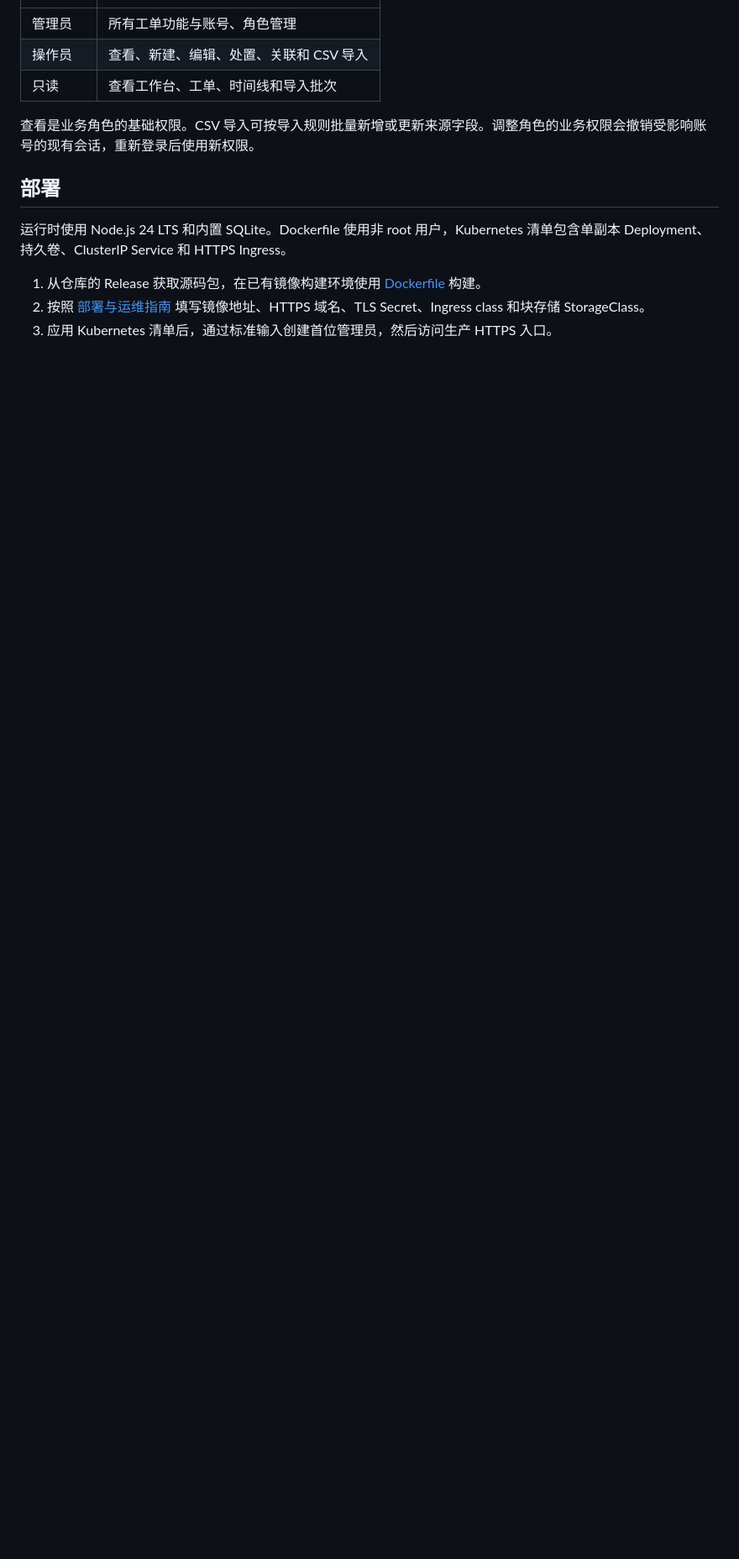
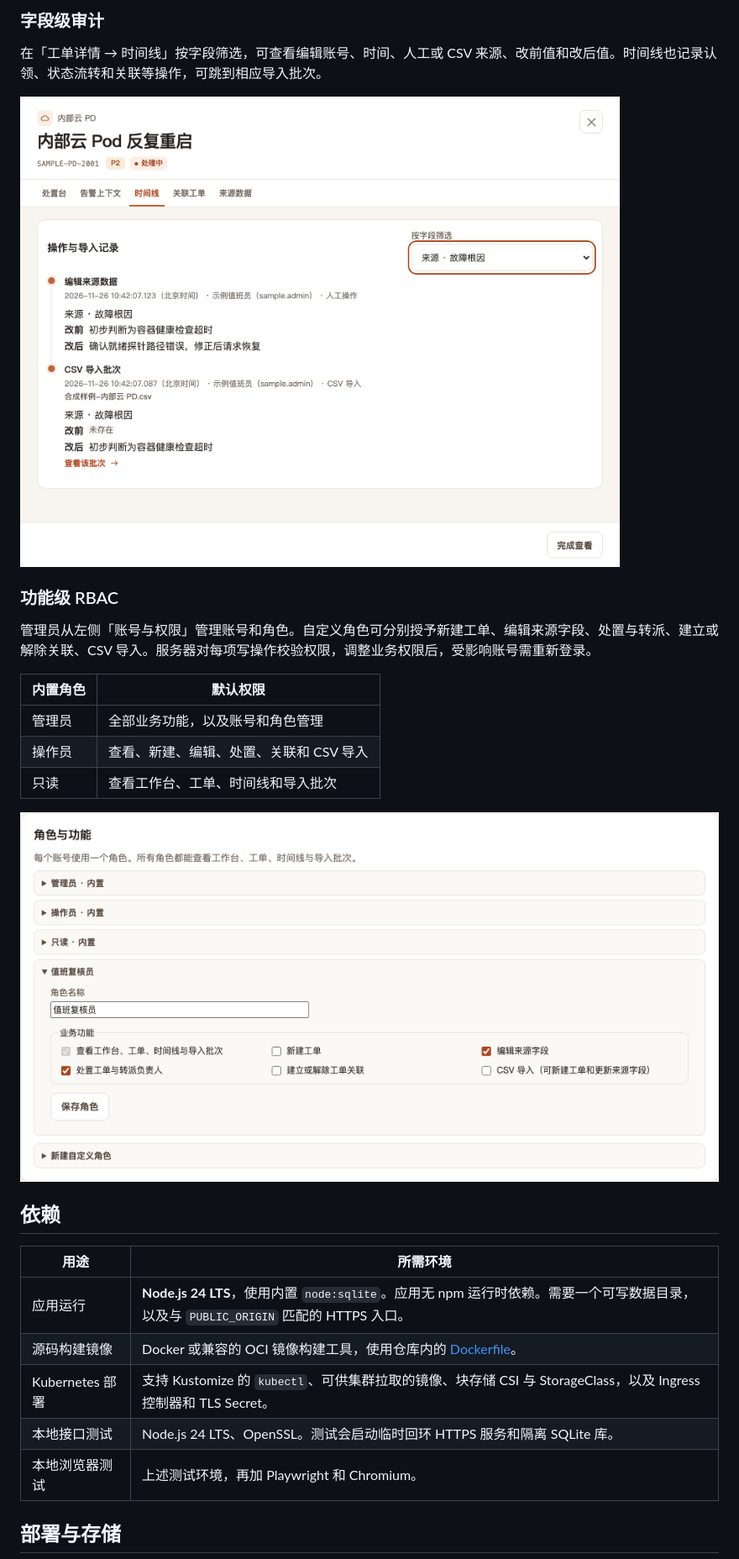
Before and after one commit to underthedeepsea/incident-desk, a Markdown page: README.md, the part around one of its changes. Shown at 84% size. Rendered like a GitHub page; pictures changed too: docs/screenshots/field-audit.png (added), docs/screenshots/roles.png (added); blank space fills up the shorter version.

```diff
--- a/README.md
+++ b/README.md
@@ -13,15 +23,30 @@
+### 字段级审计
+
+在「工单详情 → 时间线」按字段筛选，可查看编辑账号、时间、人工或 CSV 来源、改前值和改后值。时间线也记录认领、状态流转和关联等操作，可跳到相应导入批次。
+
+![工单时间线按故障根因筛选，展示编辑人和修改前后的文字](docs/screenshots/field-audit.png)
+
+### 功能级 RBAC
+
+管理员从左侧「账号与权限」管理账号和角色。自定义角色可分别授予新建工单、编辑来源字段、处置与转派、建立或解除关联、CSV 导入。服务器对每项写操作校验权限，调整业务权限后，受影响账号需重新登录。
+
+| 内置角色 | 默认权限 |
 | --- | --- |
-| 管理员 | 所有工单功能与账号、角色管理 |
+| 管理员 | 全部业务功能，以及账号和角色管理 |
 | 操作员 | 查看、新建、编辑、处置、关联和 CSV 导入 |
 | 只读 | 查看工作台、工单、时间线和导入批次 |
 
-查看是业务角色的基础权限。CSV 导入可按导入规则批量新增或更新来源字段。调整角色的业务权限会撤销受影响账号的现有会话，重新登录后使用新权限。
+![自定义角色面板，显示按业务功能配置的权限](docs/screenshots/roles.png)
 
-## 部署
+## 依赖
 
-运行时使用 Node.js 24 LTS 和内置 SQLite。Dockerfile 使用非 root 用户，Kubernetes 清单包含单副本 Deployment、持久卷、ClusterIP Service 和 HTTPS Ingress。
+| 用途 | 所需环境 |
+| --- | --- |
+| 应用运行 | **Node.js 24 LTS**，使用内置 `node:sqlite`。应用无 npm 运行时依赖。需要一个可写数据目录，以及与 `PUBLIC_ORIGIN` 匹配的 HTTPS 入口。 |
+| 源码构建镜像 | Docker 或兼容的 OCI 镜像构建工具，使用仓库内的 [Dockerfile](Dockerfile)。 |
+| Kubernetes 部署 | 支持 Kustomize 的 `kubectl`、可供集群拉取的镜像、块存储 CSI 与 StorageClass，以及 Ingress 控制器和 TLS Secret。 |
+| 本地接口测试 | Node.js 24 LTS、OpenSSL。测试会启动临时回环 HTTPS 服务和隔离 SQLite 库。 |
+| 本地浏览器测试 | 上述测试环境，再加 Playwright 和 Chromium。 |
 
-1. 从仓库的 Release 获取源码包，在已有镜像构建环境使用 [Dockerfile](Dockerfile) 构建。
-2. 按照 [部署与运维指南](docs/deployment.md) 填写镜像地址、HTTPS 域名、TLS Secret、Ingress class 和块存储 StorageClass。
-3. 应用 Kubernetes 清单后，通过标准输入创建首位管理员，然后访问生产 HTTPS 入口。
+## 部署与存储
 
```
Also changed, not shown: other parts of README.md (+23 -11 lines), docs/screenshots/csv-preview.png (added), docs/screenshots/workbench.png (added).
